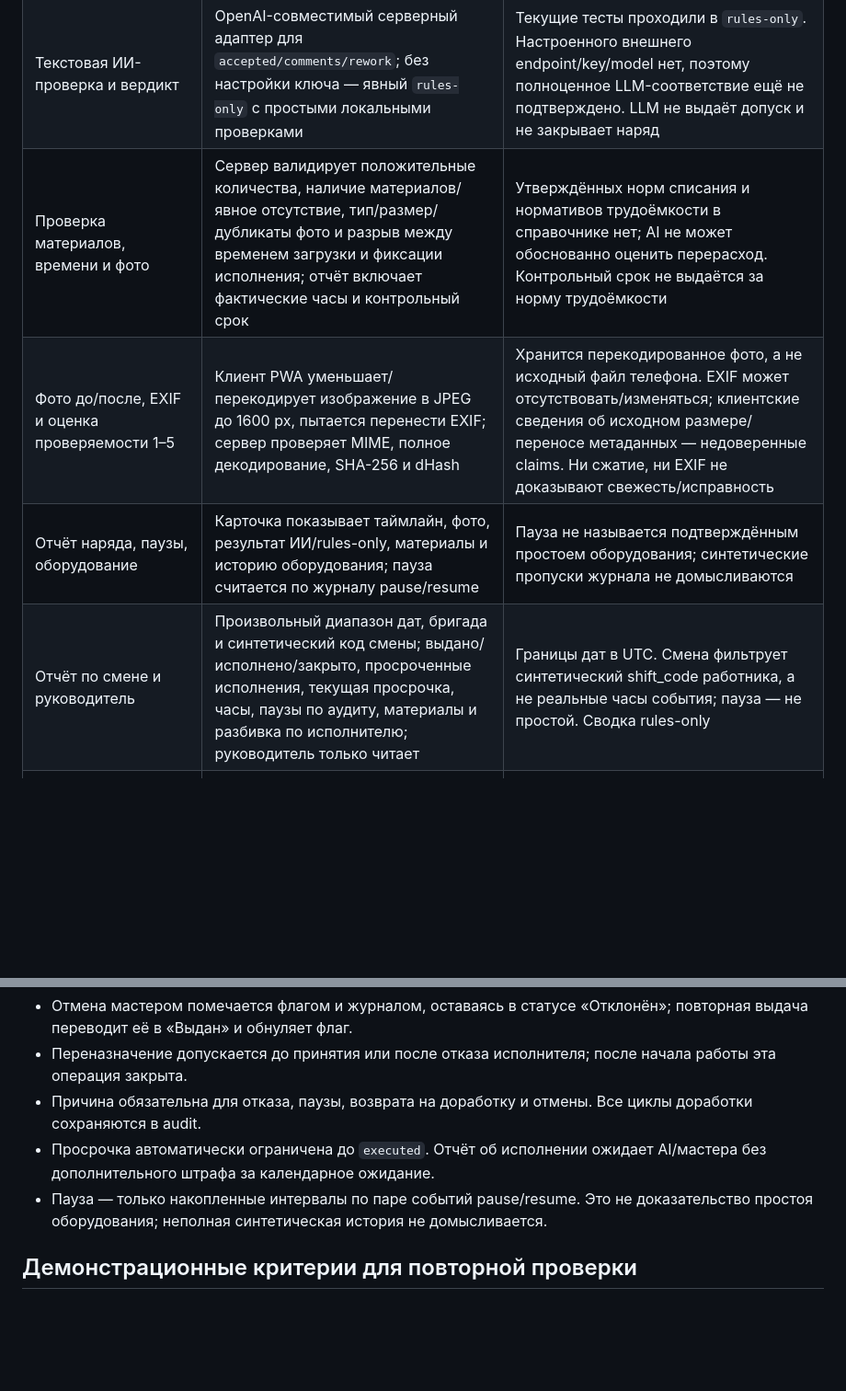
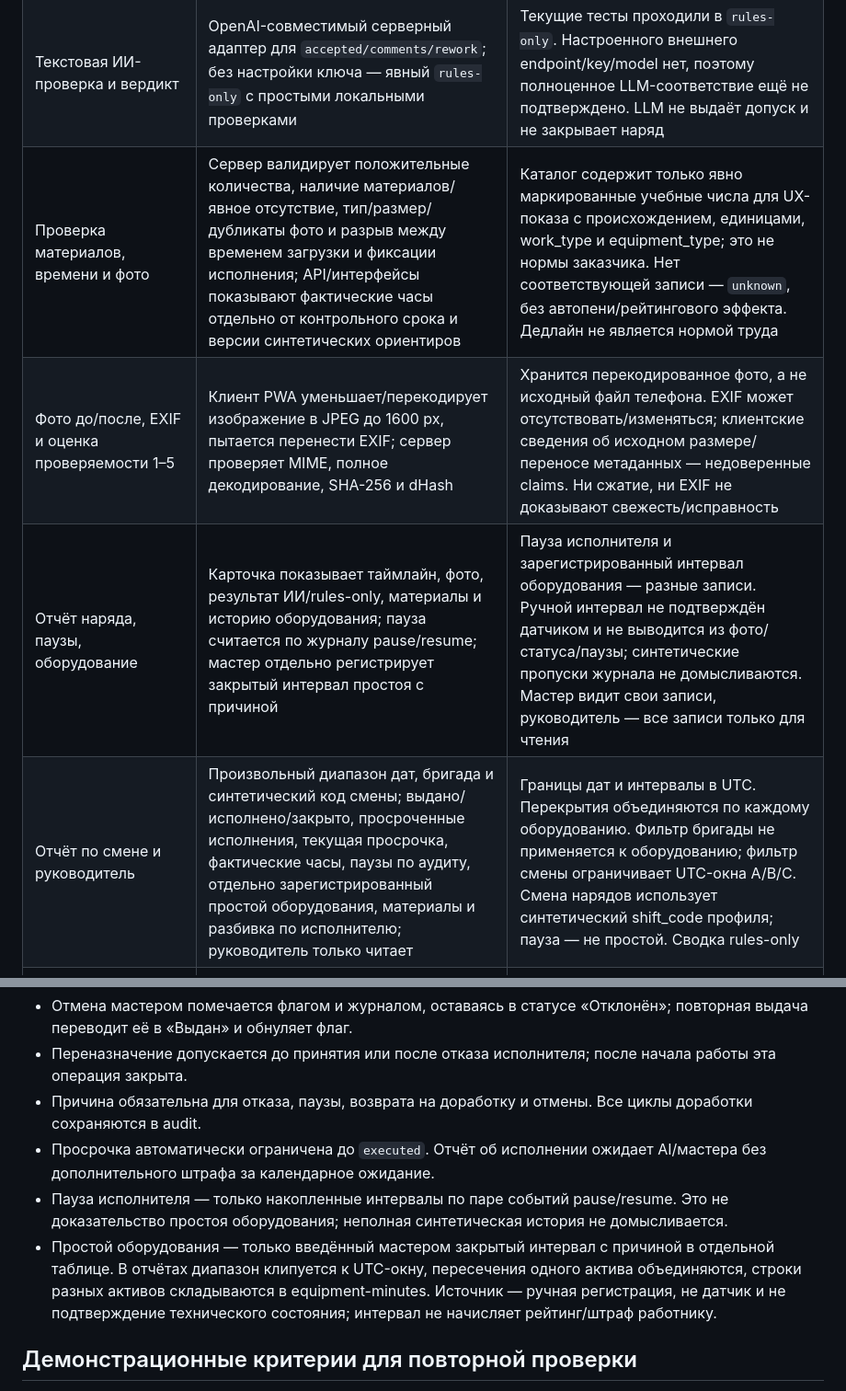
Before and after one commit to Aleks-48/naryadai-hackathon, a Markdown page: docs/requirements-and-scope.md, 2 parts joined by grey strips. Shown at 92% size. Rendered like a GitHub page; blank space fills up the shorter version.

```diff
--- a/docs/requirements-and-scope.md
+++ b/docs/requirements-and-scope.md
@@ -21,10 +21,10 @@
 | Напоминание за 30 минут, просрочка до «Исполнено», повторы | Независимый 5-секундный таймер; напоминание до срока и повторные сообщения по переменным окружения; просрочка — отдельный флаг/событие, не статус | По умолчанию reminder=30 минут и repeat=30 минут; `NARYADAI_REMINDER_MINUTES`, `NARYADAI_REPEAT_MINUTES`. ИИ-ревью и ожидание закрытия не считаются автоматической просрочкой. Отдельное уведомление руководителю при длительной просрочке не реализовано |
 | Внеплановый отчёт: работы, неисправность, материалы с количеством, фото после | Проверки текста ≥20 символов, кода из справочника, часов, количества материалов либо явного «не использовались», до 5 фото | Отправка без фото разрешена: rules-only вердикт направляет внеплановый наряд в «Доработка». Мастер не может закрыть внеплановый наряд без хотя бы одного уникального фото «после» |
 | Текстовая ИИ-проверка и вердикт | OpenAI-совместимый серверный адаптер для `accepted/comments/rework`; без настройки ключа — явный `rules-only` с простыми локальными проверками | Текущие тесты проходили в `rules-only`. Настроенного внешнего endpoint/key/model нет, поэтому полноценное LLM-соответствие ещё не подтверждено. LLM не выдаёт допуск и не закрывает наряд |
-| Проверка материалов, времени и фото | Сервер валидирует положительные количества, наличие материалов/явное отсутствие, тип/размер/дубликаты фото и разрыв между временем загрузки и фиксации исполнения; отчёт включает фактические часы и контрольный срок | Утверждённых норм списания и нормативов трудоёмкости в справочнике нет; AI не может обоснованно оценить перерасход. Контрольный срок не выдаётся за норму трудоёмкости |
+| Проверка материалов, времени и фото | Сервер валидирует положительные количества, наличие материалов/явное отсутствие, тип/размер/дубликаты фото и разрыв между временем загрузки и фиксации исполнения; API/интерфейсы показывают фактические часы отдельно от контрольного срока и версии синтетических ориентиров | Каталог содержит только явно маркированные учебные числа для UX-показа с происхождением, единицами, work_type и equipment_type; это не нормы заказчика. Нет соответствующей записи — `unknown`, без автопени/рейтингового эффекта. Дедлайн не является нормой труда |
 | Фото до/после, EXIF и оценка проверяемости 1–5 | Клиент PWA уменьшает/перекодирует изображение в JPEG до 1600 px, пытается перенести EXIF; сервер проверяет MIME, полное декодирование, SHA-256 и dHash | Хранится перекодированное фото, а не исходный файл телефона. EXIF может отсутствовать/изменяться; клиентские сведения об исходном размере/переносе метаданных — недоверенные claims. Ни сжатие, ни EXIF не доказывают свежесть/исправность |
-| Отчёт наряда, паузы, оборудование | Карточка показывает таймлайн, фото, результат ИИ/rules-only, материалы и историю оборудования; пауза считается по журналу pause/resume | Пауза не называется подтверждённым простоем оборудования; синтетические пропуски журнала не домысливаются |
-| Отчёт по смене и руководитель | Произвольный диапазон дат, бригада и синтетический код смены; выдано/исполнено/закрыто, просроченные исполнения, текущая просрочка, часы, паузы по аудиту, материалы и разбивка по исполнителю; руководитель только читает | Границы дат в UTC. Смена фильтрует синтетический shift_code работника, а не реальные часы события; пауза — не простой. Сводка rules-only |
+| Отчёт наряда, паузы, оборудование | Карточка показывает таймлайн, фото, результат ИИ/rules-only, материалы и историю оборудования; пауза считается по журналу pause/resume; мастер отдельно регистрирует закрытый интервал простоя с причиной | Пауза исполнителя и зарегистрированный интервал оборудования — разные записи. Ручной интервал не подтверждён датчиком и не выводится из фото/статуса/паузы; синтетические пропуски журнала не домысливаются. Мастер видит свои записи, руководитель — все записи только для чтения |
+| Отчёт по смене и руководитель | Произвольный диапазон дат, бригада и синтетический код смены; выдано/исполнено/закрыто, просроченные исполнения, текущая просрочка, фактические часы, паузы по аудиту, отдельно зарегистрированный простой оборудования, материалы и разбивка по исполнителю; руководитель только читает | Границы дат и интервалы в UTC. Перекрытия объединяются по каждому оборудованию. Фильтр бригады не применяется к оборудованию; фильтр смены ограничивает UTC-окна A/B/C. Смена нарядов использует синтетический shift_code профиля; пауза — не простой. Сводка rules-only |
 | Понятный рейтинг | 0–100 за выбранный интервал дат; качество мастера 40%, срок 20%, возвраты/явно связанный повтор 20%, объём×сложность 10%, только вручную признанные необоснованные отказы 10%; доступные веса перенормируются | Повтор влияет на фактор только после ручной связи мастером тех же оборудования и кода в 7-дневном окне, с основанием и аудитом обеих записей; связь можно отменить. Старые флаги без атрибуции не снижают балл. Дата/смена профиля синтетические |
 | Локальная очередь Telegram / реальный push | События хранятся в `telegram_outbox` со статусом `queued_local` | Реальный push — отдельный незавершённый интеграционный критерий PDF. Не создан бот, не запрашивались ключи и не отправлялись сообщения. Канал и доступы нужно согласовать отдельно |
 | Android PWA / слабая сеть | Manifest, service worker, адаптивные экраны; кэшируется оболочка | Офлайн-запись и синхронизация не сделаны. Установка доступна на localhost или HTTPS; HTTP с другого устройства не даёт installable service worker. Реальное Android-устройство не было доступно для ручной проверки |
@@ -49,7 +49,8 @@
 - Переназначение допускается до принятия или после отказа исполнителя; после начала работы эта операция закрыта.
 - Причина обязательна для отказа, паузы, возврата на доработку и отмены. Все циклы доработки сохраняются в audit.
 - Просрочка автоматически ограничена до `executed`. Отчёт об исполнении ожидает AI/мастера без дополнительного штрафа за календарное ожидание.
-- Пауза — только накопленные интервалы по паре событий pause/resume. Это не доказательство простоя оборудования; неполная синтетическая история не домысливается.
+- Пауза исполнителя — только накопленные интервалы по паре событий pause/resume. Это не доказательство простоя оборудования; неполная синтетическая история не домысливается.
+- Простой оборудования — только введённый мастером закрытый интервал с причиной в отдельной таблице. В отчётах диапазон клипуется к UTC-окну, пересечения одного актива объединяются, строки разных активов складываются в equipment-minutes. Источник — ручная регистрация, не датчик и не подтверждение технического состояния; интервал не начисляет рейтинг/штраф работнику.
 
 ## Демонстрационные критерии для повторной проверки
 
```
Also changed, not shown: other parts of docs/requirements-and-scope.md (+7 -0 lines), docs/api.md (+15 -2 lines).
